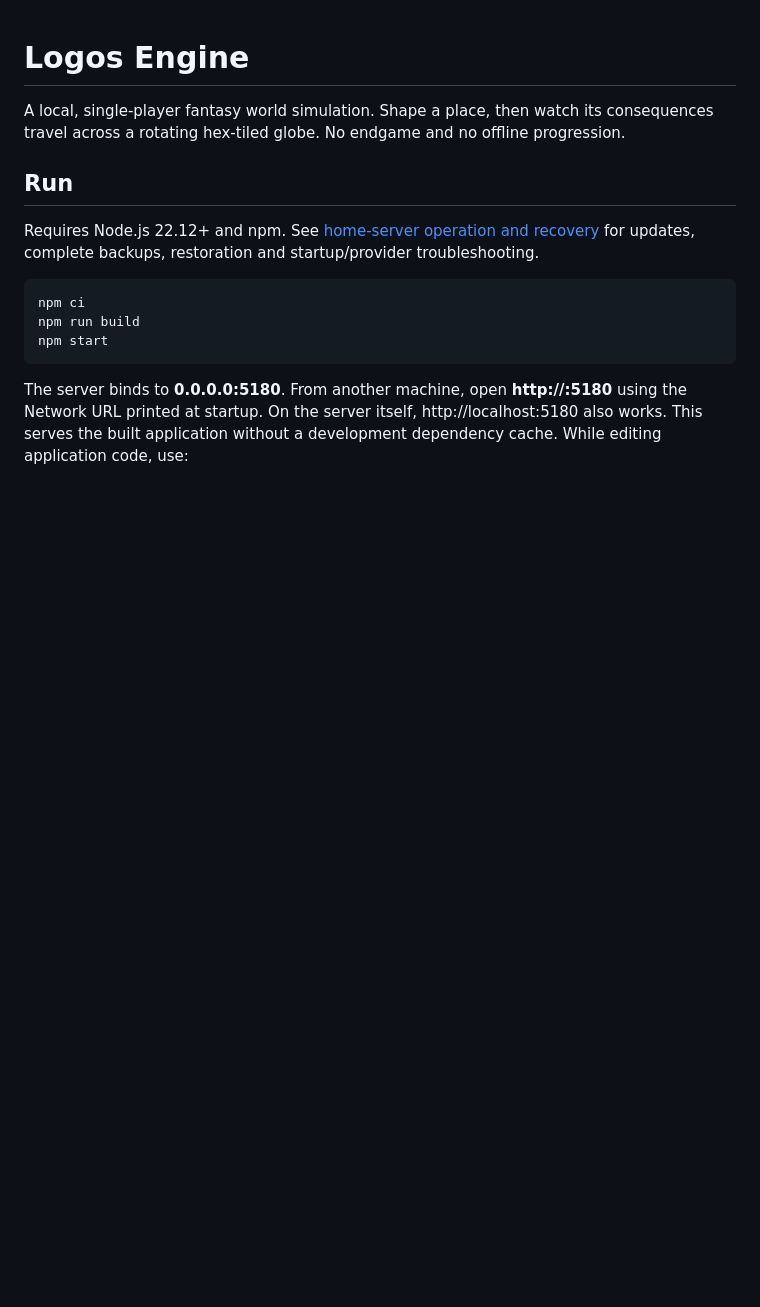
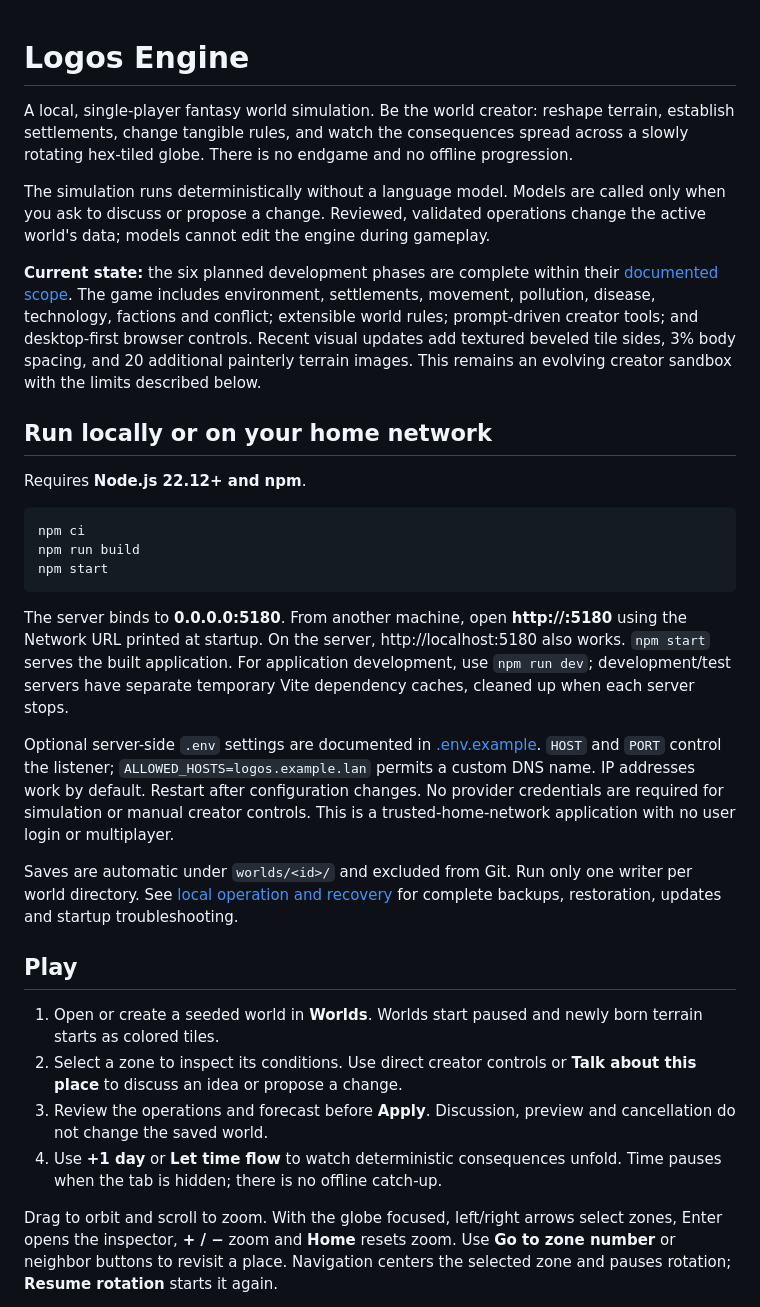
Before and after one commit to CyberSecDef/logos_engine, a Markdown page: README.md, the part around one of its changes. GitHub-like rendering; blank space fills up the shorter version.

Commit message:
docs: refresh README for current playable project

````diff
--- a/README.md
+++ b/README.md
@@ -1,13 +1,25 @@
 # Logos Engine
 
-A local, single-player fantasy world simulation. Shape a place, then watch its
-consequences travel across a rotating hex-tiled globe. No endgame and no offline
-progression.
+A local, single-player fantasy world simulation. Be the world creator: reshape
+terrain, establish settlements, change tangible rules, and watch the consequences
+spread across a slowly rotating hex-tiled globe. There is no endgame and no
+offline progression.
 
-## Run
+The simulation runs deterministically without a language model. Models are called
+only when you ask to discuss or propose a change. Reviewed, validated operations
+change the active world's data; models cannot edit the engine during gameplay.
 
-Requires Node.js 22.12+ and npm. See [home-server operation and recovery](docs/local-operation.md)
-for updates, complete backups, restoration and startup/provider troubleshooting.
+**Current state:** the six planned development phases are complete within their
+[documented scope](DEVELOPMENT.md). The game includes environment, settlements,
+movement, pollution, disease, technology, factions and conflict; extensible world
+rules; prompt-driven creator tools; and desktop-first browser controls. Recent
+visual updates add textured beveled tile sides, 3% body spacing, and 20 additional
+painterly terrain images. This remains an evolving creator sandbox with the
+limits described below.
+
+## Run locally or on your home network
+
+Requires **Node.js 22.12+ and npm**.
 
 ```sh
 npm ci
@@ -16,6 +28,34 @@ npm start
 ```
 
 The server binds to **0.0.0.0:5180**. From another machine, open
-**http://<server-ip>:5180** using the Network URL printed at startup. On the server
-itself, http://localhost:5180 also works. This serves the built application
-without a development dependency cache. While editing application code, use:
+**http://<server-ip>:5180** using the Network URL printed at startup. On the server,
+http://localhost:5180 also works. `npm start` serves the built application. For
+application development, use `npm run dev`; development/test servers have separate
+temporary Vite dependency caches, cleaned up when each server stops.
+
+Optional server-side `.env` settings are documented in [.env.example](.env.example).
+`HOST` and `PORT` control the listener; `ALLOWED_HOSTS=logos.example.lan` permits a
+custom DNS name. IP addresses work by default. Restart after configuration changes.
+No provider credentials are required for simulation or manual creator controls.
+This is a trusted-home-network application with no user login or multiplayer.
+
+Saves are automatic under `worlds/<id>/` and excluded from Git. Run only one writer
+per world directory. See [local operation and recovery](docs/local-operation.md)
+for complete backups, restoration, updates and startup troubleshooting.
+
+## Play
+
+1. Open or create a seeded world in **Worlds**. Worlds start paused and newly born
+   terrain starts as colored tiles.
+2. Select a zone to inspect its conditions. Use direct creator controls or
+   **Talk about this place** to discuss an idea or propose a change.
+3. Review the operations and forecast before **Apply**. Discussion, preview and
+   cancellation do not change the saved world.
+4. Use **+1 day** or **Let time flow** to watch deterministic consequences unfold.
+   Time pauses when the tab is hidden; there is no offline catch-up.
+
+Drag to orbit and scroll to zoom. With the globe focused, left/right arrows select
+zones, Enter opens the inspector, **+ / −** zoom and **Home** resets zoom. Use
+**Go to zone number** or neighbor buttons to revisit a place. Navigation centers
+the selected zone and pauses rotation; **Resume rotation** starts it again.
+
````
Also changed, not shown: other parts of README.md (+127 -171 lines), DEVELOPMENT.md (+16 -3 lines).
